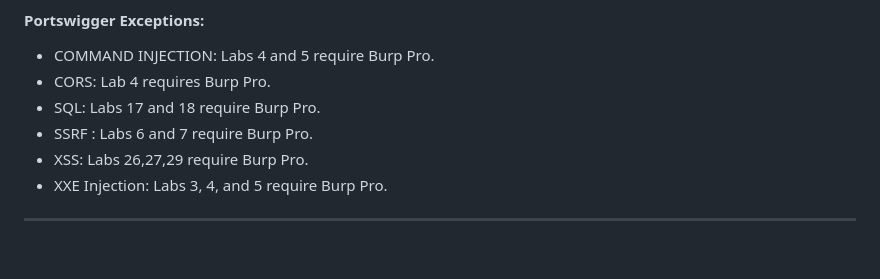
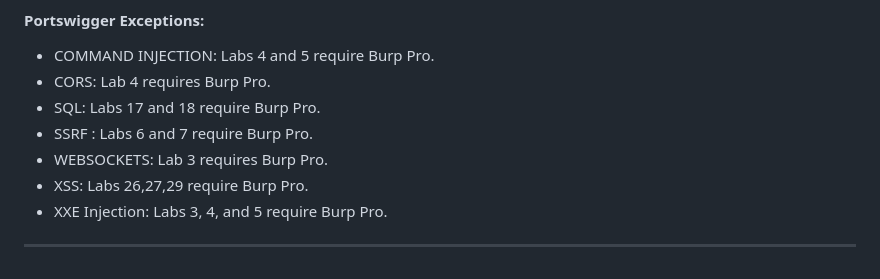
Before and after one commit to OmarMiniesy/Walkthroughs, a Markdown page: README.md, the part around the change. Drawn GitHub-style.

```diff
--- a/README.md
+++ b/README.md
@@ -11,6 +11,7 @@
 * CORS: Lab 4 requires Burp Pro.
 * SQL: Labs 17 and 18 require Burp Pro.
 * SSRF : Labs 6 and 7 require Burp Pro.
+* WEBSOCKETS: Lab 3 requires Burp Pro.
 * XSS: Labs 26,27,29 require Burp Pro.
 * XXE Injection: Labs 3, 4, and 5 require Burp Pro.
 
```
Also changed, not shown: tryhackme/Overpass.md (+158 -2 lines), tryhackme/screenshots/ifconfig.png (added), tryhackme/screenshots/nano-1.png (added), tryhackme/screenshots/nano.png (added), tryhackme/screenshots/shell.png (added), 1 other file.
